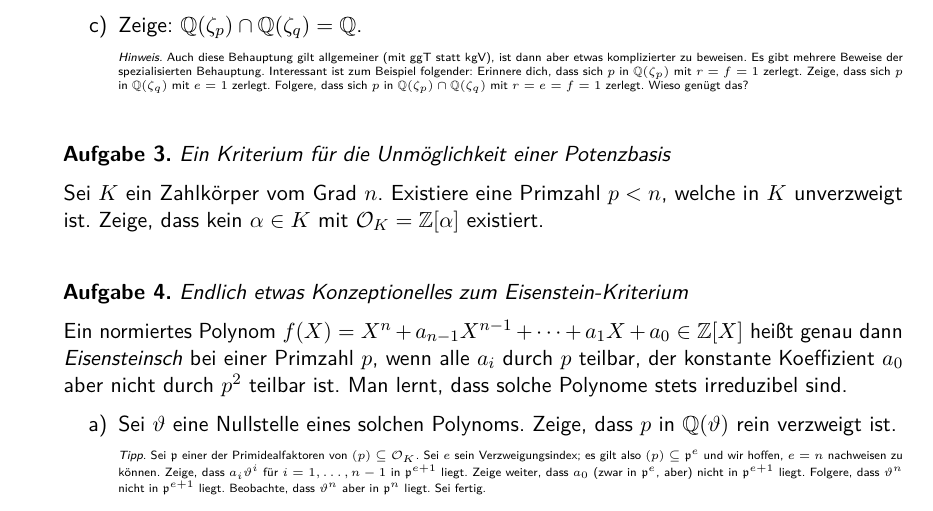
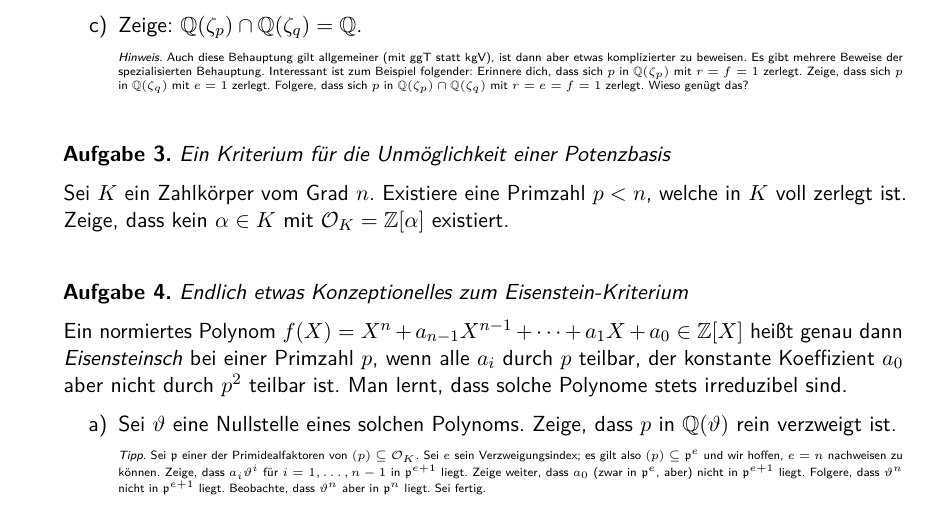
Before and after one commit to iblech/algebraische-zahlentheorie, a LaTeX problem sheet (uebung10.tex): part of the page, cut so that both start at the same text. Compiled offline with pdfLaTeX.

Commit message:
typo (mathematischer, danke an Chris, Lukas, Mirjam!)

```diff
--- a/uebung10.tex
+++ b/uebung10.tex
@@ -54,7 +54,7 @@ das?\par}
 
 \begin{aufgabe}{Ein Kriterium für die Unmöglichkeit einer Potenzbasis}
 Sei~$K$ ein Zahlkörper vom Grad~$n$. Existiere eine Primzahl~$p < n$, welche
-in~$K$ unverzweigt ist. Zeige, dass kein~$\alpha \in K$ mit~$\O_K =
+in~$K$ voll zerlegt ist. Zeige, dass kein~$\alpha \in K$ mit~$\O_K =
 \ZZ[\alpha]$ existiert.
 \end{aufgabe}
 
```
Also changed, not shown: uebung10.pdf.
